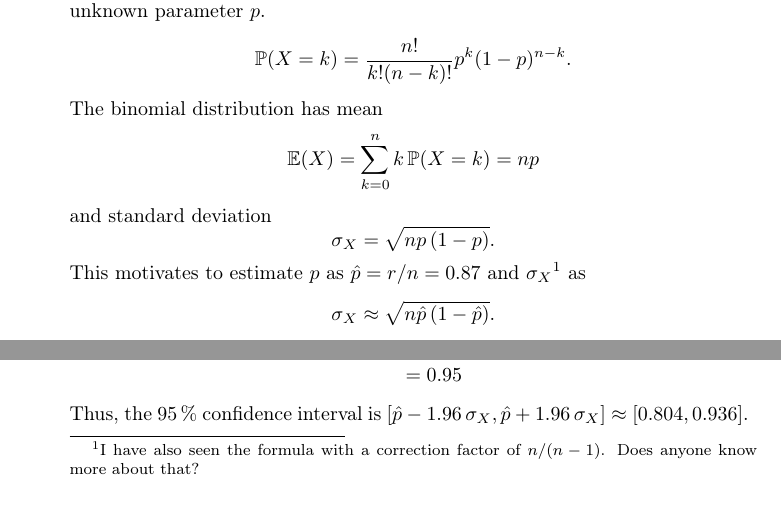
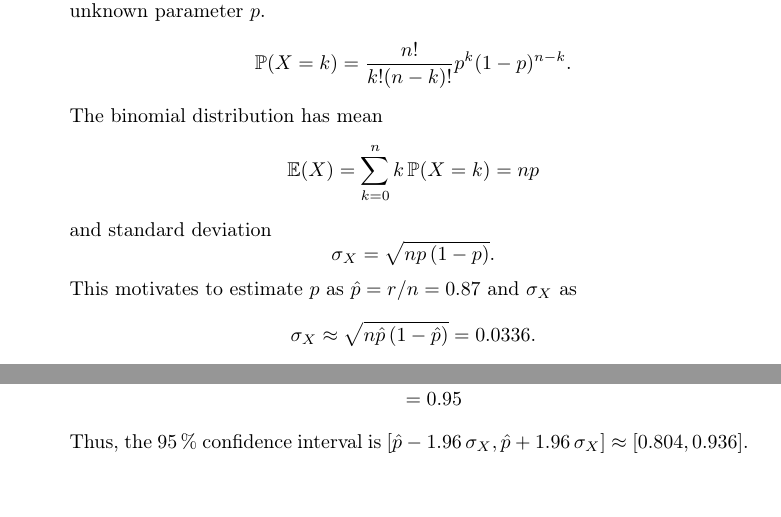
Before and after one commit to yselivonchyk/4111_ML, a LaTeX thesis (Exercises/05 k-NN and Hypothesis Evaluation/Tex/Ex-5_group-11.tex, which reads Exercises/05 k-NN and Hypothesis Evaluation/Tex/problem_3-a.tex): two parts of page 3 of 4, joined at a grey line, cut so that both start at the same text. Compiled offline with pdfLaTeX.

Commit message:
Ex 5.3: Removed footnote.

```diff
--- a/Exercises/05 k-NN and Hypothesis Evaluation/Tex/problem_3-a.tex
+++ b/Exercises/05 k-NN and Hypothesis Evaluation/Tex/problem_3-a.tex
@@ -14,12 +14,10 @@ and standard deviation
 \[
 \sigma_{X}=\sqrt{np\,(1-p)}.
 \]
-This motivates to estimate $p$ as $\hat{p}=r/n=0.87$ and $\sigma_{X}$%
-\footnote{I have also seen the formula with a correction factor of $n/(n-1)$.
-Does anyone know more about that?%
-} as
+This motivates to estimate $p$ as $\hat{p}=r/n=0.87$ and $\sigma_{X}$
+ as
 \[
-\sigma_{X}\approx\sqrt{n\hat{p}\,(1-\hat{p})}.
+\sigma_{X}\approx\sqrt{n\hat{p}\,(1-\hat{p})}=0.0336.
 \]
  The standard deviation of estimate $\hat{p}$ (this is a random variable)
 is
```
Also changed, not shown: Exercises/05 k-NN and Hypothesis Evaluation/Tex/problem_3-a.tex (2 more changed lines).
